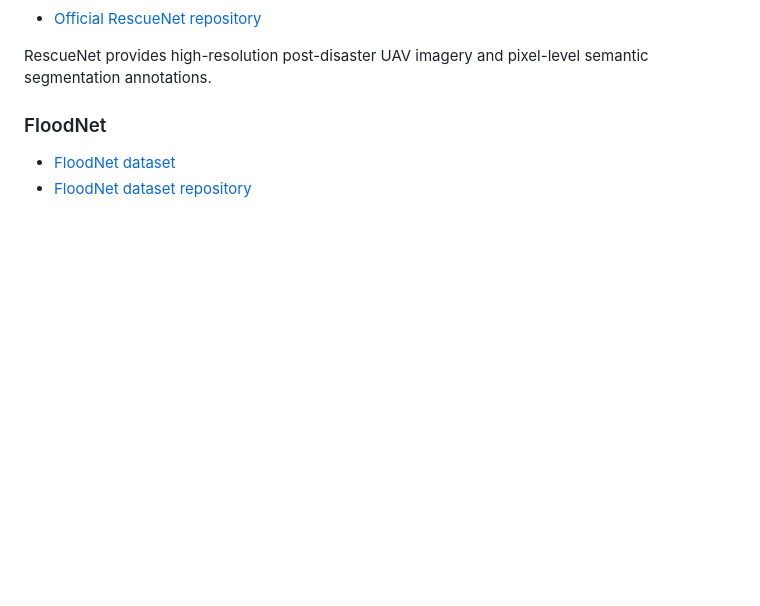
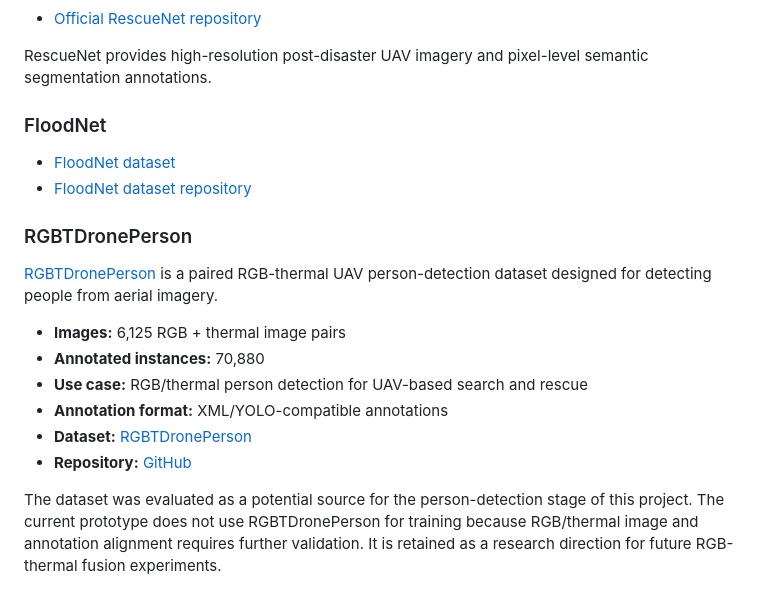
Before and after one commit to shreeshtiwari1920/SHANKARA, a Markdown page: README.md, the part around the change. GitHub-like rendering; blank space fills up the shorter version.

Commit message:
docs: add RGBTDronePerson dataset reference

```diff
--- a/README.md
+++ b/README.md
@@ -272,3 +272,16 @@ RescueNet provides high-resolution post-disaster UAV imagery and pixel-level sem
 
 * [FloodNet dataset](https://datasetninja.com/floodnet)
 * [FloodNet dataset repository](https://github.c)
+
+### RGBTDronePerson
+
+[RGBTDronePerson](https://nnnnerd.github.io/RGBTDronePerson/) is a paired RGB-thermal UAV person-detection dataset designed for detecting people from aerial imagery.
+
+- **Images:** 6,125 RGB + thermal image pairs
+- **Annotated instances:** 70,880
+- **Use case:** RGB/thermal person detection for UAV-based search and rescue
+- **Annotation format:** XML/YOLO-compatible annotations
+- **Dataset:** [RGBTDronePerson](https://nnnnerd.github.io/RGBTDronePerson/)
+- **Repository:** [GitHub](https://github.com/NNNNerd/RGBTDronePerson)
+
+The dataset was evaluated as a potential source for the person-detection stage of this project. The current prototype does not use RGBTDronePerson for training because RGB/thermal image and annotation alignment requires further validation. It is retained as a research direction for future RGB-thermal fusion experiments.
```
